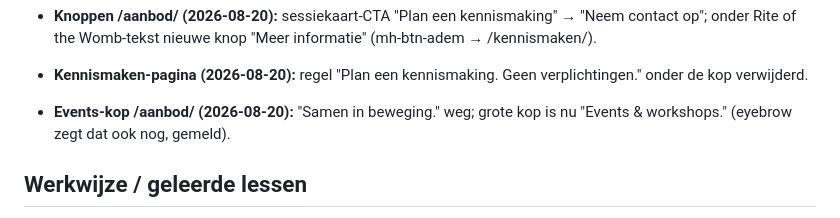
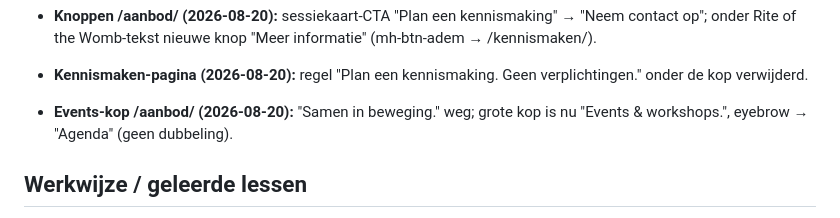
Before and after one commit to sowiesostudio-bot/test, a Markdown page: CLAUDE.md, the part around the change. Drawn GitHub-style.

Commit message:
Aanbod: events-eyebrow naar Agenda
Co-Authored-By: Claude Fable 5 <noreply@anthropic.com>
Claude-Session: https://claude.ai/code/session_01JvSzt8J6jj8PXEUeYYN7Vg

```diff
--- a/CLAUDE.md
+++ b/CLAUDE.md
@@ -374,7 +374,7 @@ gefixt naar marijn-hageman, widget gestyled via CSS-variabelen]
   Geen verplichtingen." onder de kop verwijderd.
 
 - **Events-kop /aanbod/ (2026-08-20):** "Samen in beweging." weg; grote
-  kop is nu "Events & workshops." (eyebrow zegt dat ook nog, gemeld).
+  kop is nu "Events & workshops.", eyebrow → "Agenda" (geen dubbeling).
 
 ## Werkwijze / geleerde lessen
 
```
